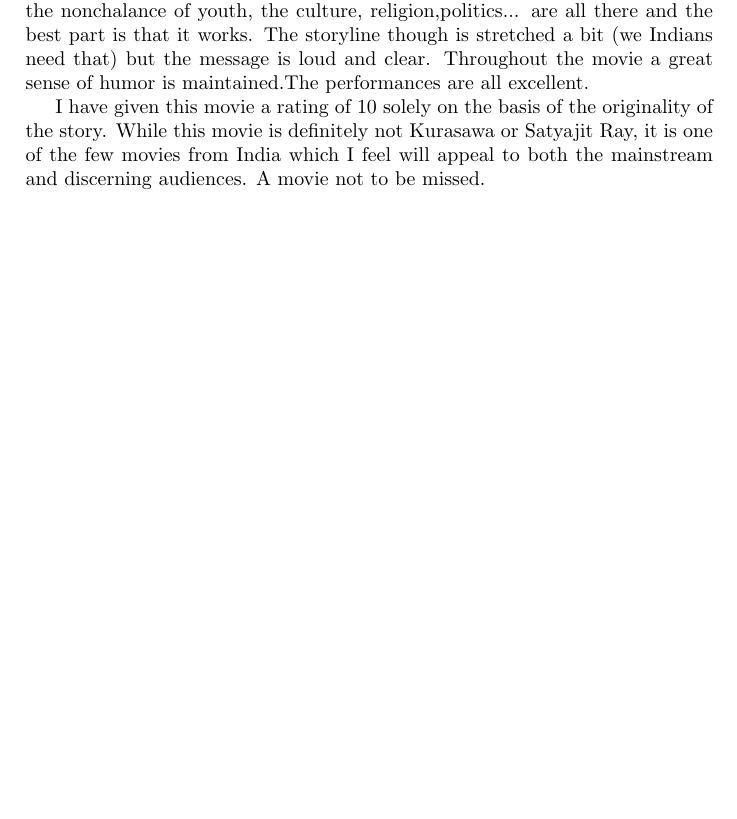
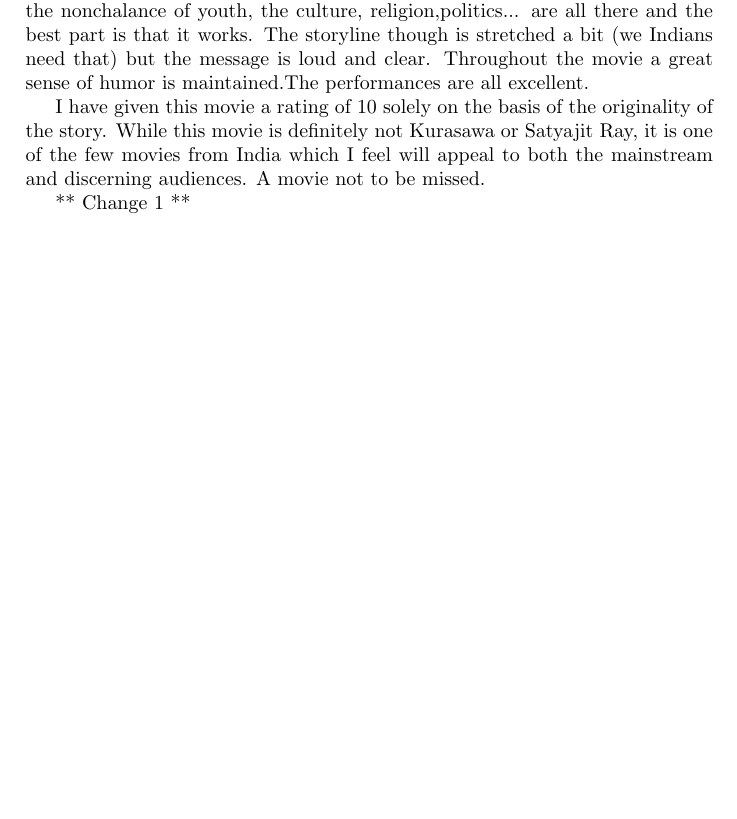
Before and after one commit to HarshadY25/Sample, a LaTeX document (Review.tex): part of the page, cut so that both start at the same text, the shorter picture padded with empty space. Compiled offline with pdfLaTeX.

Commit message:
Change 1

```diff
--- a/Review.tex
+++ b/Review.tex
@@ -13,4 +13,5 @@ The movie released after a lot of hype and controversies. I went to see it expec
 
 I have given this movie a rating of 10 solely on the basis of the originality of the story. While this movie is definitely not Kurasawa or Satyajit Ray, it is one of the few movies from India which I feel will appeal to both the mainstream and discerning audiences. A movie not to be missed.
 
+** Change 1 **
 \end{document}
```
